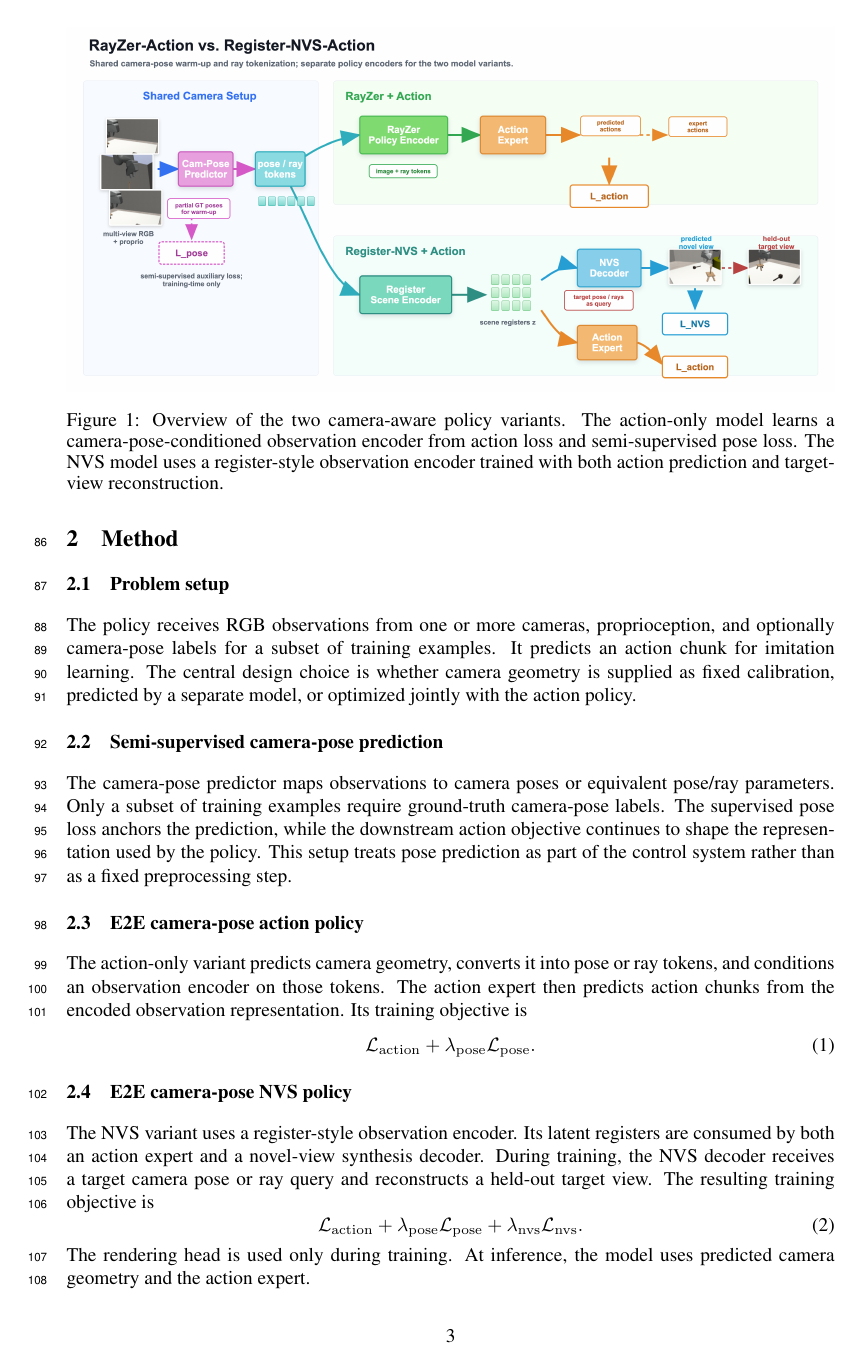
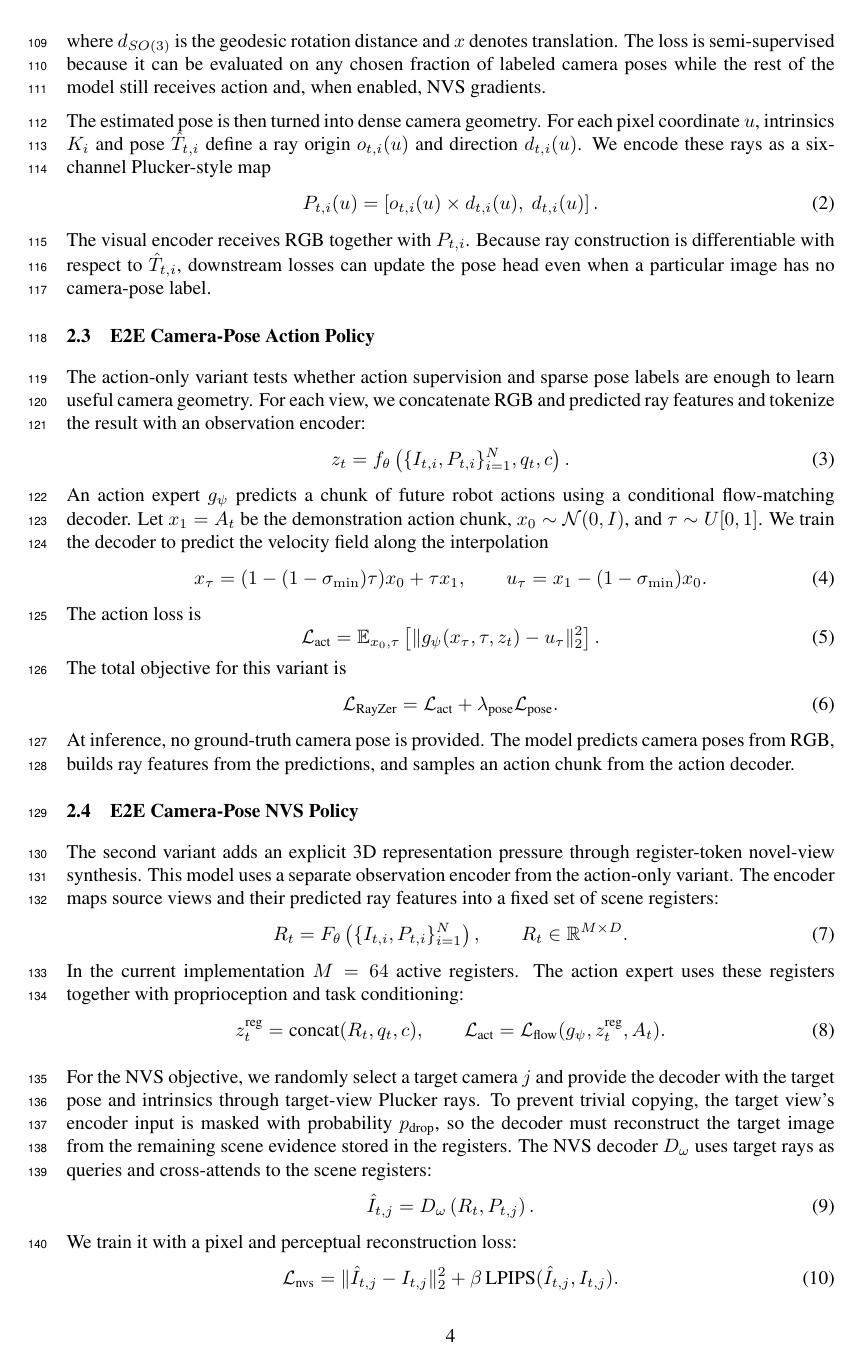
Before and after one commit to haibo-blip/learning-camera-geometry-corl, a LaTeX paper (main.tex, which reads sections/02_method.tex): page 3 of 7 before the commit and page 4 of 8 after it. Compiled offline with pdfLaTeX.

Commit message:
Draft method section

```diff
--- a/sections/02_method.tex
+++ b/sections/02_method.tex
@@ -1,5 +1,4 @@
-\subsection{Problem setup}
+Our goal is to train an RGB policy that can use camera geometry without requiring calibrated camera poses at test time.  The central design is to make camera pose an internal latent variable: a pose predictor estimates the camera-to-world transform of each input view, the estimated transforms are converted into per-pixel ray features, and the downstream policy is trained end-to-end through these geometric features.  We instantiate this idea in two variants.  The first variant trains an action policy directly from predicted camera geometry.  The second variant adds a register-token novel-view synthesis objective that encourages the observation representation to preserve 3D scene structure.
 
-The policy receives RGB observations from one or more cameras, proprioception, and optionally camera-pose labels for a subset of training examples. It predicts an action chunk for imitation learning. The central design choice is whether camera geometry is supplied as fixed calibration, predicted by a separate model, or optimized jointly with the action policy.
+\subsection{Problem Setup}
 
-\subsection{Semi-supervised camera-pose prediction}
@@ -6,2 +15 @@ The policy receives RGB observations from one or more cameras, proprioception, a
 
-The camera-pose predictor maps observations to camera poses or equivalent pose/ray parameters. Only a subset of training examples require ground-truth camera-pose labels. The supervised pose loss anchors the prediction, while the downstream action objective continues to shape the representation used by the policy. This setup treats pose prediction as part of the control system rather than as a fixed preprocessing step.
@@ -8,4 +22,3 @@ The camera-pose predictor maps observations to camera poses or equivalent pose/r
 
-\subsection{E2E camera-pose action policy}
+\subsection{Semi-Supervised Camera-Pose Prediction}
 
-The action-only variant predicts camera geometry, converts it into pose or ray tokens, and conditions an observation encoder on those tokens. The action expert then predicts action chunks from the encoded observation representation. Its training objective is
@@ -12,2 +30 @@ The action-only variant predicts camera geometry, converts it into pose or ray t
 \begin{equation}
-  \mathcal{L}_{\mathrm{action}} + \lambda_{\mathrm{pose}}\mathcal{L}_{\mathrm{pose}}.
@@ -14,3 +39,85 @@ The action-only variant predicts camera geometry, converts it into pose or ray t
+where \(d_{SO(3)}\) is the geodesic rotation distance and \(x\) denotes
+translation.  The loss is semi-supervised because it can be evaluated on any
+chosen fraction of labeled camera poses while the rest of the model still
+receives action and, when enabled, NVS gradients.
+
+The estimated pose is then turned into dense camera geometry.  For each pixel
+coordinate \(u\), intrinsics \(K_i\) and pose \(\hat{T}_{t,i}\) define a ray
+origin \(o_{t,i}(u)\) and direction \(d_{t,i}(u)\).  We encode these rays as a
+six-channel Plucker-style map
+\begin{equation}
+P_{t,i}(u)=\left[o_{t,i}(u)\times d_{t,i}(u),\ d_{t,i}(u)\right].
+\end{equation}
+The visual encoder receives RGB together with \(P_{t,i}\).  Because ray
+construction is differentiable with respect to \(\hat{T}_{t,i}\), downstream
+losses can update the pose head even when a particular image has no camera-pose
+label.
+
+\subsection{E2E Camera-Pose Action Policy}
+
+The action-only variant tests whether action supervision and sparse pose labels
+are enough to learn useful camera geometry.  For each view, we concatenate RGB
+and predicted ray features and tokenize the result with an observation encoder:
+\begin{equation}
+z_t = f_\theta\left(\{I_{t,i}, P_{t,i}\}_{i=1}^{N}, q_t, c\right).
+\end{equation}
+An action expert \(g_\psi\) predicts a chunk of future robot actions using a
+conditional flow-matching decoder.  Let \(x_1=A_t\) be the demonstration action
+chunk, \(x_0\sim\mathcal{N}(0,I)\), and \(\tau\sim U[0,1]\).  We train the
+decoder to predict the velocity field along the interpolation
+\begin{equation}
+x_\tau = (1-(1-\sigma_{\min})\tau)x_0+\tau x_1,\qquad
+u_\tau = x_1-(1-\sigma_{\min})x_0.
+\end{equation}
+The action loss is
+\begin{equation}
+\mathcal{L}_{\text{act}} =
+\mathbb{E}_{x_0,\tau}
+\left[
+\|g_\psi(x_\tau,\tau,z_t)-u_\tau\|_2^2
+\right].
+\end{equation}
+The total objective for this variant is
+\begin{equation}
+\mathcal{L}_{\text{RayZer}} =
+\mathcal{L}_{\text{act}}+\lambda_{\text{pose}}\mathcal{L}_{\text{pose}}.
+\end{equation}
+At inference, no ground-truth camera pose is provided.  The model predicts
+camera poses from RGB, builds ray features from the predictions, and samples an
+action chunk from the action decoder.
+
+\subsection{E2E Camera-Pose NVS Policy}
+
+The second variant adds an explicit 3D representation pressure through
+register-token novel-view synthesis.  This model uses a separate observation
+encoder from the action-only variant.  The encoder maps source views and their
+predicted ray features into a fixed set of scene registers:
+\begin{equation}
+R_t = F_\theta\left(\{I_{t,i},P_{t,i}\}_{i=1}^{N}\right),
+\qquad R_t\in\mathbb{R}^{M\times D}.
+\end{equation}
+In the current implementation \(M=64\) active registers.  The action expert
+uses these registers together with proprioception and task conditioning:
+\begin{equation}
+z_t^{\text{reg}} = \text{concat}(R_t, q_t, c), \qquad
+\mathcal{L}_{\text{act}} =
+\mathcal{L}_{\text{flow}}(g_\psi, z_t^{\text{reg}}, A_t).
 \end{equation}
 
-\subsection{E2E camera-pose NVS policy}
+For the NVS objective, we randomly select a target camera \(j\) and provide the
+decoder with the target pose and intrinsics through target-view Plucker rays.
+To prevent trivial copying, the target view's encoder input is masked with
+probability \(p_{\text{drop}}\), so the decoder must reconstruct the target
+image from the remaining scene evidence stored in the registers.  The NVS
+decoder \(D_\omega\) uses target rays as queries and cross-attends to the scene
+registers:
+\begin{equation}
+\hat{I}_{t,j} =
+D_\omega\left(R_t, P_{t,j}\right).
+\end{equation}
+We train it with a pixel and perceptual reconstruction loss:
+\begin{equation}
+\mathcal{L}_{\text{nvs}} =
+\|\hat{I}_{t,j}-I_{t,j}\|_2^2
++\beta\,\text{LPIPS}(\hat{I}_{t,j}, I_{t,j}).
+\end{equation}
@@ -17,7 +133 @@ The action-only variant predicts camera geometry, converts it into pose or ray t
 
-The NVS variant uses a register-style observation encoder. Its latent registers are consumed by both an action expert and a novel-view synthesis decoder. During training, the NVS decoder receives a target camera pose or ray query and reconstructs a held-out target view. The resulting training objective is
-\begin{equation}
-  \mathcal{L}_{\mathrm{action}} +
-  \lambda_{\mathrm{pose}}\mathcal{L}_{\mathrm{pose}} +
-  \lambda_{\mathrm{nvs}}\mathcal{L}_{\mathrm{nvs}}.
-\end{equation}
```
Also changed, not shown: sections/02_method.tex (55 more changed lines).
